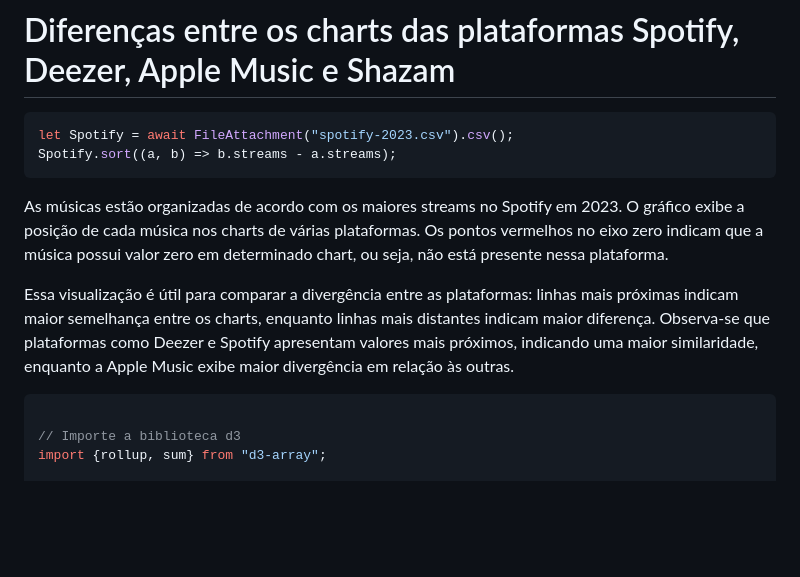
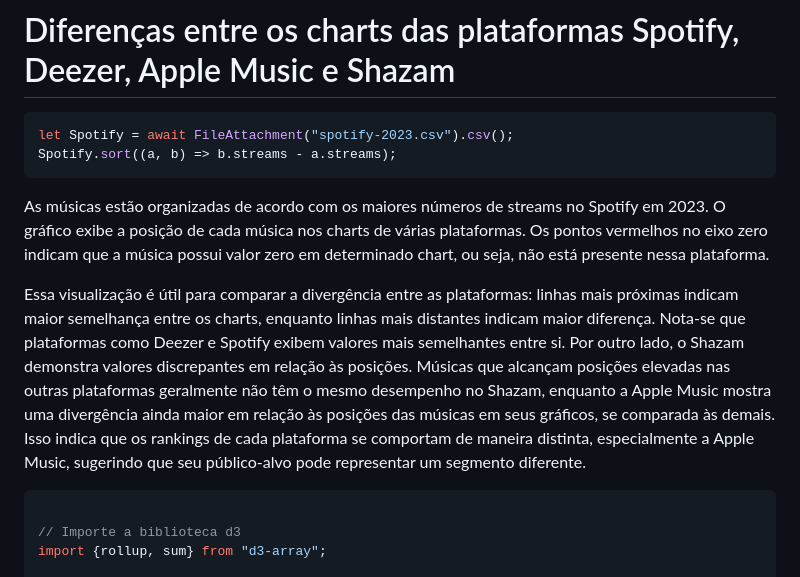
Before and after one commit to jcamachado/datavis_proj, a Markdown page: docs/question03.md, the part around the change. GitHub-like rendering; blank space fills up the shorter version.

````diff
--- a/docs/question03.md
+++ b/docs/question03.md
@@ -10,10 +10,10 @@ Spotify.sort((a, b) => b.streams - a.streams);
 ```
 
 <p style="text-align:justify;">
-As músicas estão organizadas de acordo com os maiores streams no Spotify em 2023. O gráfico exibe a posição de cada música nos charts de várias plataformas. Os pontos vermelhos no eixo zero indicam que a música possui valor zero em determinado chart, ou seja, não está presente nessa plataforma.
+As músicas estão organizadas de acordo com os maiores números de streams no Spotify em 2023. O gráfico exibe a posição de cada música nos charts de várias plataformas. Os pontos vermelhos no eixo zero indicam que a música possui valor zero em determinado chart, ou seja, não está presente nessa plataforma.
 </p>
 <p style="text-align:justify;">
-Essa visualização é útil para comparar a divergência entre as plataformas: linhas mais próximas indicam maior semelhança entre os charts, enquanto linhas mais distantes indicam maior diferença. Observa-se que plataformas como Deezer e Spotify apresentam valores mais próximos, indicando uma maior similaridade, enquanto a Apple Music exibe maior divergência em relação às outras.
+Essa visualização é útil para comparar a divergência entre as plataformas: linhas mais próximas indicam maior semelhança entre os charts, enquanto linhas mais distantes indicam maior diferença. Nota-se que plataformas como Deezer e Spotify exibem valores mais semelhantes entre si. Por outro lado, o Shazam demonstra valores discrepantes em relação às posições. Músicas que alcançam posições elevadas nas outras plataformas geralmente não têm o mesmo desempenho no Shazam, enquanto a Apple Music mostra uma divergência ainda maior em relação às posições das músicas em seus gráficos, se comparada às demais. Isso indica que os rankings de cada plataforma se comportam de maneira distinta, especialmente a Apple Music, sugerindo que seu público-alvo pode representar um segmento diferente.
 </p>
 
 
````
Also changed, not shown: docs/question02.md (+1 -1 lines), docs/spotify-report.md (+53 -35 lines).
